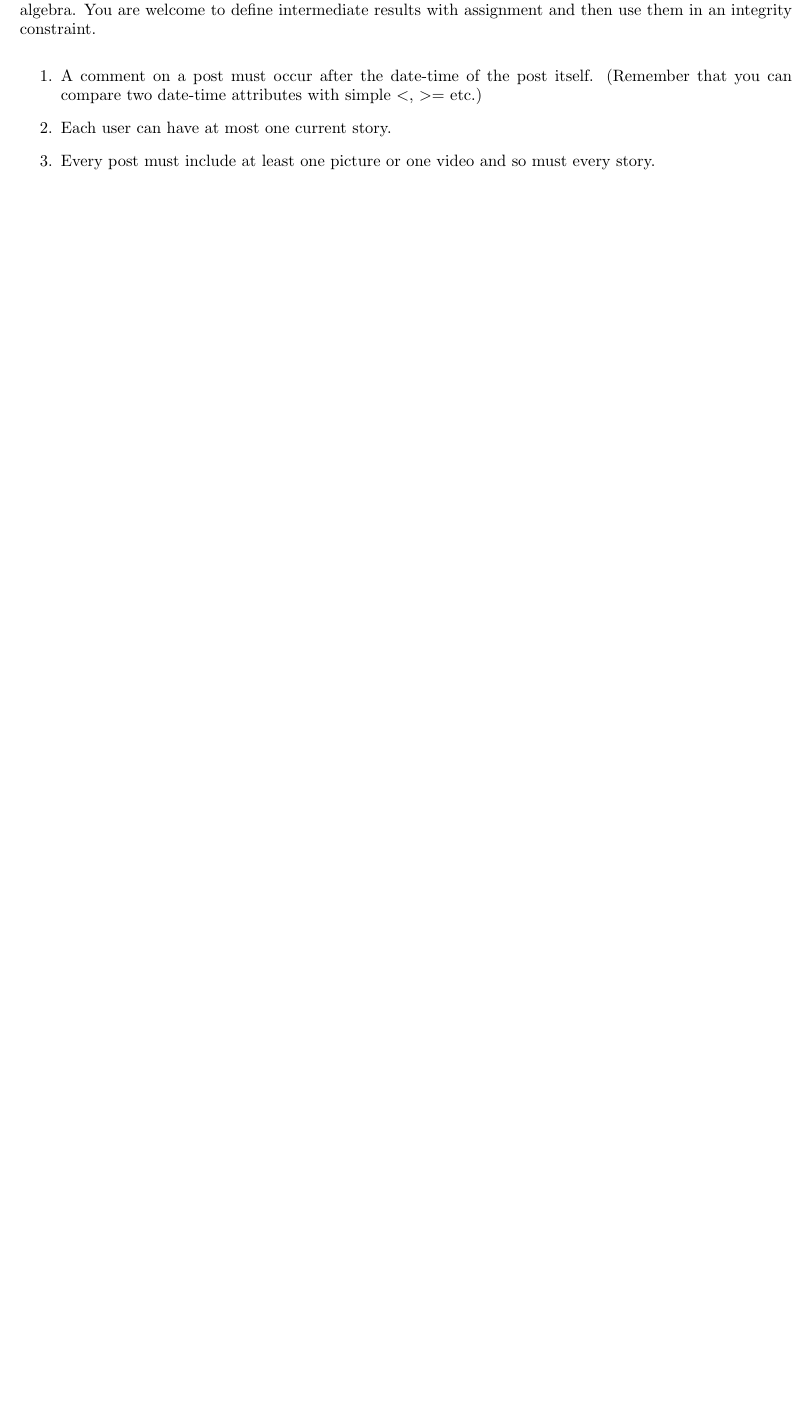
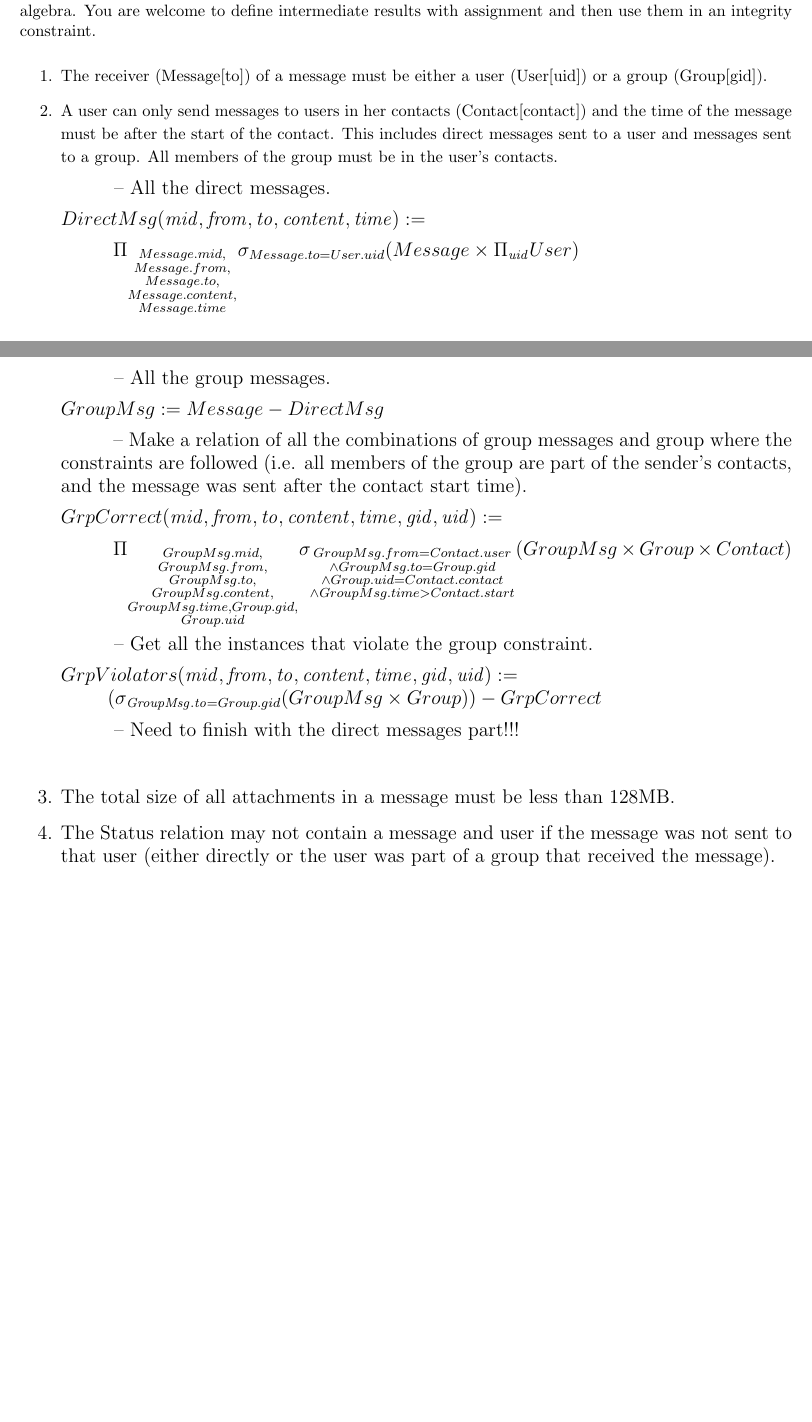
Before and after one commit to jamesleja907/csc343, a LaTeX problem sheet (A1/Assignment1.tex): part of page 5 of 5 before the commit and two parts of pages 5 and 6 of 6 after it, the two joined at a grey line, cut so that both start at the same text, the shorter picture padded with empty space. Compiled offline with pdfLaTeX.

Commit message:
Start #2 of integrity constraints

```diff
--- a/A1/Assignment1.tex
+++ b/A1/Assignment1.tex
@@ -367,15 +368,56 @@ and then use them in an integrity constraint.
 \begin{enumerate}
 
 \item   % ----------
-A comment on a post must occur after the date-time of the post itself.
-(Remember that you can compare two date-time attributes with simple $<$,
-$>=$ etc.)
+The receiver (Message[to]) of a message must be either a user (User[uid]) or a group (Group[gid]).
 
 \item %---------
-Each user can have at most one current story.
+A user can only send messages to users in her contacts (Contact[contact]) and the time of the message must be after the start of the contact. This includes direct messages sent to a user and messages sent to a group. All members of the group must be in the user's contacts. \\[5pt]
+\large{
+\hspace*{1cm} -- All the direct messages. \\ [5pt]
+$
+DirectMsg(\var{mid}, \var{from}, \var{to}, \var{content}, \var{time}) := \\ [5pt]
+\hspace*{1cm} \Pi_{\substack{Message.mid, \\
+							Message.from, \\
+							Message.to, \\
+							Message.content, \\
+							Message.time}}
+			\sigma_{Message.to = User.uid}
+			(Message \times \Pi_{\var{uid}} User) \\ [5pt]
+$
+\hspace*{1cm} -- All the group messages. \\ [5pt]
+$
+GroupMsg := Message - DirectMsg \\ [5pt]
+$
+\hspace*{1cm} -- Make a relation of all the combinations of group messages and group where the constraints are followed (i.e. all members of the group are part of the sender's contacts, and the message was sent after the contact start time). \\ [5pt]
+$
+GrpCorrect(\var{mid}, \var{from}, \var{to}, \var{content}, \var{time}, \var{gid}, \var{uid}) := \\ [5pt]
+\hspace*{1cm} \Pi_{\substack{GroupMsg.mid, \\
+							GroupMsg.from, \\
+							GroupMsg.to, \\
+							GroupMsg.content, \\
+							GroupMsg.time,
+							Group.gid, \\
+							Group.uid}}
+			\sigma_{\substack{GroupMsg.from = Contact.user \\
+					\wedge GroupMsg.to = Group.gid \\
+					\wedge Group.uid = Contact.contact \\
+					\wedge GroupMsg.time > Contact.start}}
+			(GroupMsg \times Group \times Contact) \\ [5pt]
+$
+\hspace*{1cm} -- Get all the instances that violate the group constraint. \\ [5pt]
+$
+GrpViolators(\var{mid}, \var{from}, \var{to}, \var{content}, \var{time}, \var{gid}, \var{uid}) := \\
+	\hspace*{1cm}
+	(\sigma_{\var{GroupMsg.to} = {Group.gid}}
+	(GroupMsg \times Group )) - GrpCorrect \\ [5pt]
+$
+\hspace*{1cm} -- Need to finish with the direct messages part!!! \\ [5pt]
+}
+\item %----------
+The total size of all attachments in a message must be less than 128MB.
 
-\item %----------
-Every post must include at least one picture or one video and so must every story.
+\item
+The Status relation may not contain a message and user if the message was not sent to that user (either directly or the user was part of a group that received the message).
 
 \end{enumerate}
 
```
Also changed, not shown: A1/Assignment1.pdf, A1/Assignment1.tex (27 more changed lines), 2 other files.
